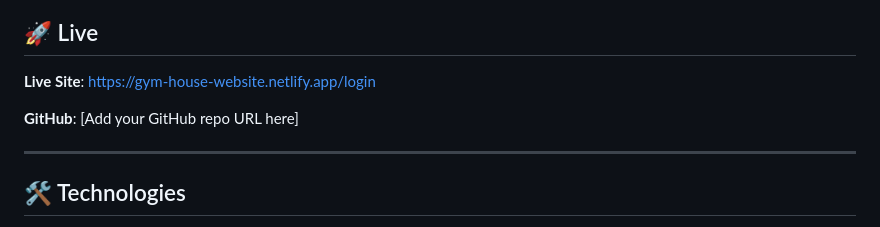
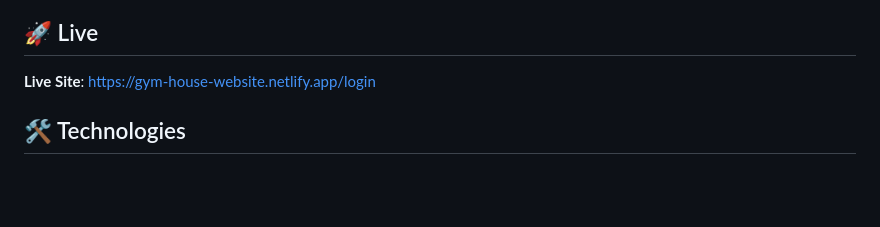
Before and after one commit to ezedinmoh/gym-house-website, a Markdown page: README.md, the part around the change. Rendered like a GitHub page; blank space fills up the shorter version.

```diff
--- a/README.md
+++ b/README.md
@@ -45,9 +45,6 @@ A fully responsive fitness website with interactive calculators, workout planner
 
 **Live Site**: https://gym-house-website.netlify.app/login
 
-**GitHub**: [Add your GitHub repo URL here]
-
----
 
 ## 🛠️ Technologies
 
```
